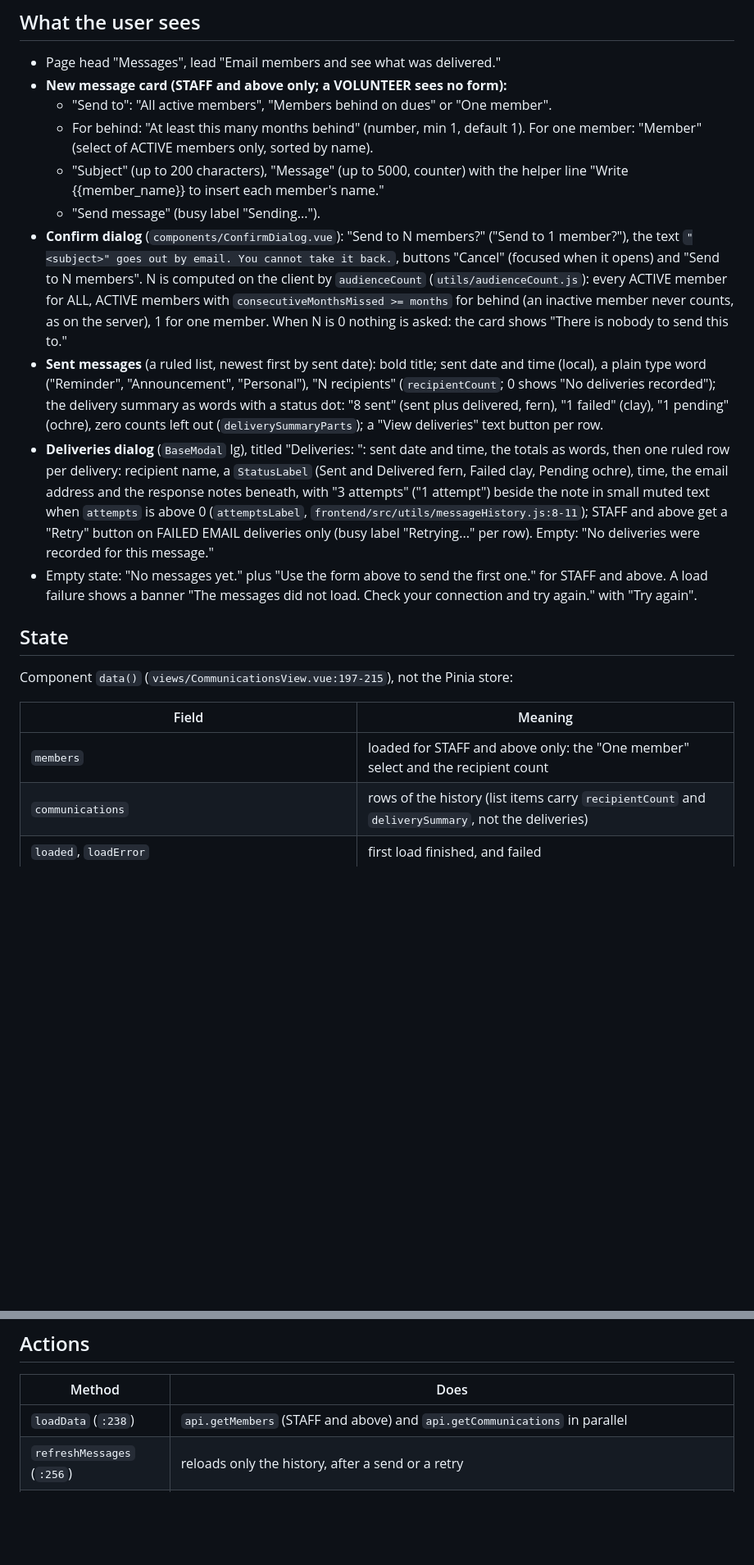
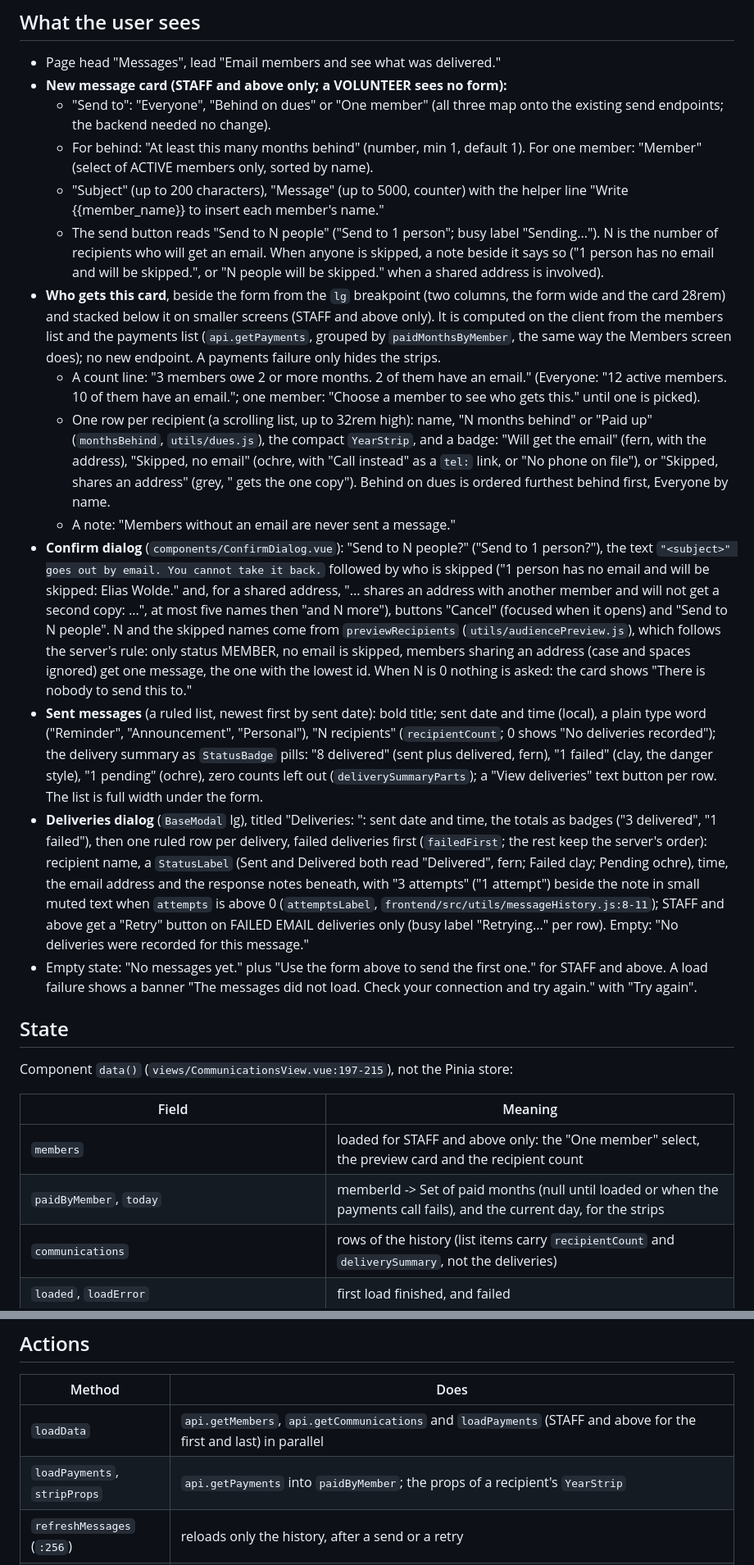
Before and after one commit to amenski/church-membership, a Markdown page: docs/features/communications-view.md, 2 parts joined by grey strips. Shown at 82% size. Drawn GitHub-style; blank space fills up the shorter version.

Commit message:
docs: Messages audience, recipient preview and delivery badges in communications docs and design.md

```diff
--- a/docs/features/communications-view.md
+++ b/docs/features/communications-view.md
@@ -9,13 +9,17 @@ Paths below are relative to `frontend/src/`.
 ## What the user sees
 - Page head "Messages", lead "Email members and see what was delivered."
 - **New message card (STAFF and above only; a VOLUNTEER sees no form):**
-  - "Send to": "All active members", "Members behind on dues" or "One member".
+  - "Send to": "Everyone", "Behind on dues" or "One member" (all three map onto the existing send endpoints; the backend needed no change).
   - For behind: "At least this many months behind" (number, min 1, default 1). For one member: "Member" (select of ACTIVE members only, sorted by name).
   - "Subject" (up to 200 characters), "Message" (up to 5000, counter) with the helper line "Write {{member_name}} to insert each member's name."
-  - "Send message" (busy label "Sending...").
-- **Confirm dialog** (`components/ConfirmDialog.vue`): "Send to N members?" ("Send to 1 member?"), the text `"<subject>" goes out by email. You cannot take it back.`, buttons "Cancel" (focused when it opens) and "Send to N members". N is computed on the client by `audienceCount` (`utils/audienceCount.js`): every ACTIVE member for ALL, ACTIVE members with `consecutiveMonthsMissed >= months` for behind (an inactive member never counts, as on the server), 1 for one member. When N is 0 nothing is asked: the card shows "There is nobody to send this to."
-- **Sent messages** (a ruled list, newest first by sent date): bold title; sent date and time (local), a plain type word ("Reminder", "Announcement", "Personal"), "N recipients" (`recipientCount`; 0 shows "No deliveries recorded"); the delivery summary as words with a status dot: "8 sent" (sent plus delivered, fern), "1 failed" (clay), "1 pending" (ochre), zero counts left out (`deliverySummaryParts`); a "View deliveries" text button per row.
-- **Deliveries dialog** (`BaseModal` lg), titled "Deliveries: <message title>": sent date and time, the totals as words, then one ruled row per delivery: recipient name, a `StatusLabel` (Sent and Delivered fern, Failed clay, Pending ochre), time, the email address and the response notes beneath, with "3 attempts" ("1 attempt") beside the note in small muted text when `attempts` is above 0 (`attemptsLabel`, `frontend/src/utils/messageHistory.js:8-11`); STAFF and above get a "Retry" button on FAILED EMAIL deliveries only (busy label "Retrying..." per row). Empty: "No deliveries were recorded for this message."
+  - The send button reads "Send to N people" ("Send to 1 person"; busy label "Sending..."). N is the number of recipients who will get an email. When anyone is skipped, a note beside it says so ("1 person has no email and will be skipped.", or "N people will be skipped." when a shared address is involved).
+- **Who gets this card**, beside the form from the `lg` breakpoint (two columns, the form wide and the card 28rem) and stacked below it on smaller screens (STAFF and above only). It is computed on the client from the members list and the payments list (`api.getPayments`, grouped by `paidMonthsByMember`, the same way the Members screen does); no new endpoint. A payments failure only hides the strips.
+  - A count line: "3 members owe 2 or more months. 2 of them have an email." (Everyone: "12 active members. 10 of them have an email."; one member: "Choose a member to see who gets this." until one is picked).
+  - One row per recipient (a scrolling list, up to 32rem high): name, "N months behind" or "Paid up" (`monthsBehind`, `utils/dues.js`), the compact `YearStrip`, and a badge: "Will get the email" (fern, with the address), "Skipped, no email" (ochre, with "Call <phone> instead" as a `tel:` link, or "No phone on file"), or "Skipped, shares an address" (grey, "<name> gets the one copy"). Behind on dues is ordered furthest behind first, Everyone by name.
+  - A note: "Members without an email are never sent a message."
+- **Confirm dialog** (`components/ConfirmDialog.vue`): "Send to N people?" ("Send to 1 person?"), the text `"<subject>" goes out by email. You cannot take it back.` followed by who is skipped ("1 person has no email and will be skipped: Elias Wolde." and, for a shared address, "... shares an address with another member and will not get a second copy: ...", at most five names then "and N more"), buttons "Cancel" (focused when it opens) and "Send to N people". N and the skipped names come from `previewRecipients` (`utils/audiencePreview.js`), which follows the server's rule: only status MEMBER, no email is skipped, members sharing an address (case and spaces ignored) get one message, the one with the lowest id. When N is 0 nothing is asked: the card shows "There is nobody to send this to."
+- **Sent messages** (a ruled list, newest first by sent date): bold title; sent date and time (local), a plain type word ("Reminder", "Announcement", "Personal"), "N recipients" (`recipientCount`; 0 shows "No deliveries recorded"); the delivery summary as `StatusBadge` pills: "8 delivered" (sent plus delivered, fern), "1 failed" (clay, the danger style), "1 pending" (ochre), zero counts left out (`deliverySummaryParts`); a "View deliveries" text button per row. The list is full width under the form.
+- **Deliveries dialog** (`BaseModal` lg), titled "Deliveries: <message title>": sent date and time, the totals as badges ("3 delivered", "1 failed"), then one ruled row per delivery, failed deliveries first (`failedFirst`; the rest keep the server's order): recipient name, a `StatusLabel` (Sent and Delivered both read "Delivered", fern; Failed clay; Pending ochre), time, the email address and the response notes beneath, with "3 attempts" ("1 attempt") beside the note in small muted text when `attempts` is above 0 (`attemptsLabel`, `frontend/src/utils/messageHistory.js:8-11`); STAFF and above get a "Retry" button on FAILED EMAIL deliveries only (busy label "Retrying..." per row). Empty: "No deliveries were recorded for this message."
 - Empty state: "No messages yet." plus "Use the form above to send the first one." for STAFF and above. A load failure shows a banner "The messages did not load. Check your connection and try again." with "Try again".
 
 ## State
@@ -23,7 +27,8 @@ Component `data()` (`views/CommunicationsView.vue:197-215`), not the Pinia store
 
 | Field | Meaning |
 |-------|---------|
-| `members` | loaded for STAFF and above only: the "One member" select and the recipient count |
+| `members` | loaded for STAFF and above only: the "One member" select, the preview card and the recipient count |
+| `paidByMember`, `today` | memberId -> Set of paid months (null until loaded or when the payments call fails), and the current day, for the strips |
 | `communications` | rows of the history (list items carry `recipientCount` and `deliverySummary`, not the deliveries) |
 | `loaded`, `loadError` | first load finished, and failed |
 | `form` | `recipientType` (`ALL`/`OVERDUE`/`SPECIFIC`), `memberId`, `monthsOverdue`, `subject`, `message` |
@@ -35,7 +40,8 @@ Component `data()` (`views/CommunicationsView.vue:197-215`), not the Pinia store
 ## Actions
 | Method | Does |
 |--------|------|
-| `loadData` (`:238`) | `api.getMembers` (STAFF and above) and `api.getCommunications` in parallel |
+| `loadData` | `api.getMembers`, `api.getCommunications` and `loadPayments` (STAFF and above for the first and last) in parallel |
+| `loadPayments`, `stripProps` | `api.getPayments` into `paidByMember`; the props of a recipient's `YearStrip` |
 | `refreshMessages` (`:256`) | reloads only the history, after a send or a retry |
 | `validateForm`, `askToSend` (`:273`, `:286`) | checks the fields, stops at 0 recipients, otherwise opens the confirm dialog |
 | `sendMessage` (`:295`) | body from `buildCommunicationRequest` (`{ title, messageContent }`, the type is left to the server, so ANNOUNCEMENT); ALL -> `api.sendToAllMembers(payload)`; behind -> `api.sendToOverdueMembers(months, payload)`; one -> `api.sendToMember(memberId, payload)`. Success: closes the dialog, clears the form, toast "Sending started" ("N members will get it in the next few minutes. Check the delivery status below."), reloads the history |
```
Also changed, not shown: other parts of docs/features/communications-view.md (+7 -3 lines), docs/design.md (+2 -1 lines), docs/features/communications.md (+14 -13 lines).
